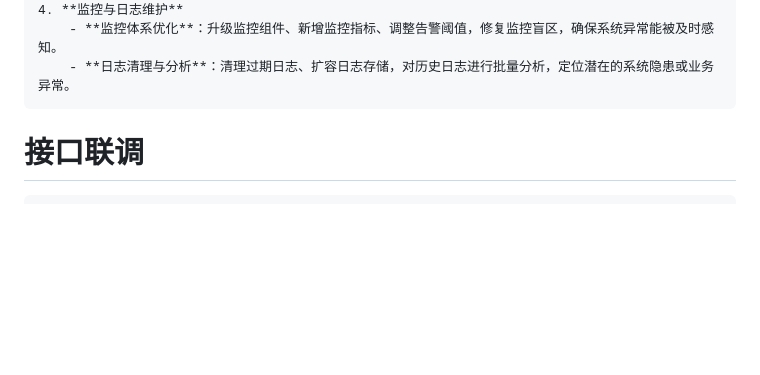
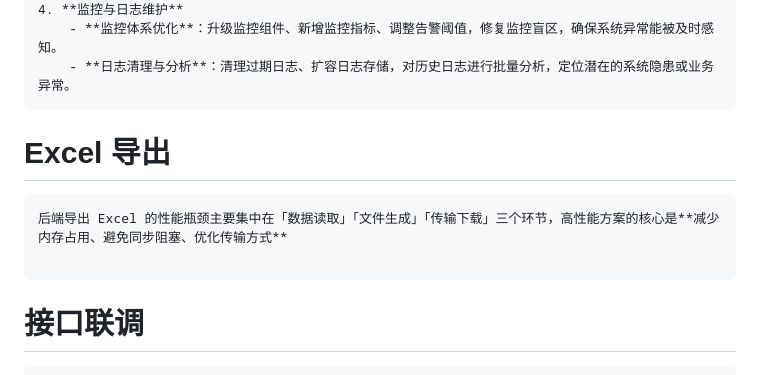
Before and after one commit to senjay2580/ArcNote, a Markdown page: tech-tutorials/NLP Tech.md, the part around the change. GitHub-like rendering; blank space fills up the shorter version.

Commit message:
vault backup: 2025-12-18 14:03:15

````diff
--- a/tech-tutorials/NLP Tech.md
+++ b/tech-tutorials/NLP Tech.md
@@ -295,6 +295,11 @@ git update-index --assume-unchanged UIPMP-WEB\uipmp-web\.env.local
     - **日志清理与分析**：清理过期日志、扩容日志存储，对历史日志进行批量分析，定位潜在的系统隐患或业务异常。
 ```
 
+# Excel 导出
+```ad-info
+后端导出 Excel 的性能瓶颈主要集中在「数据读取」「文件生成」「传输下载」三个环节，高性能方案的核心是**减少内存占用、避免同步阻塞、优化传输方式**
+
+```
 
 # **接口联调**
 ```ad-attention
````
